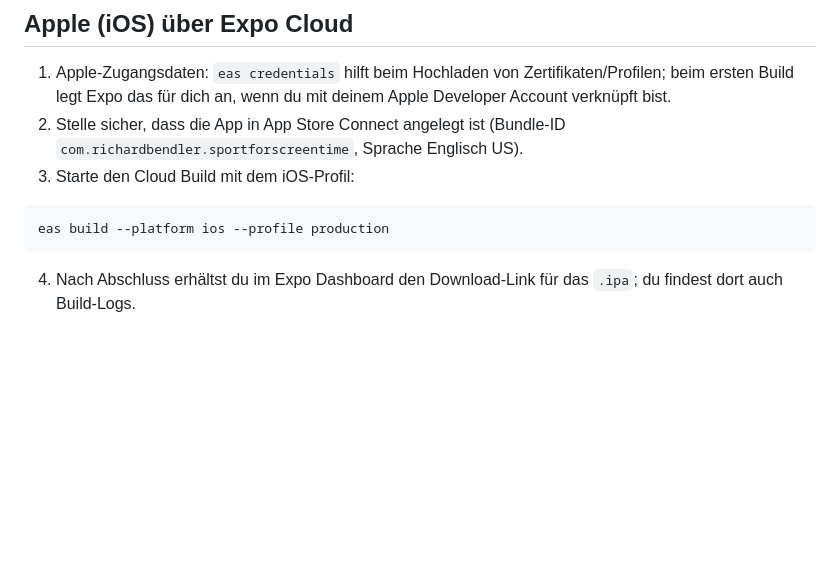
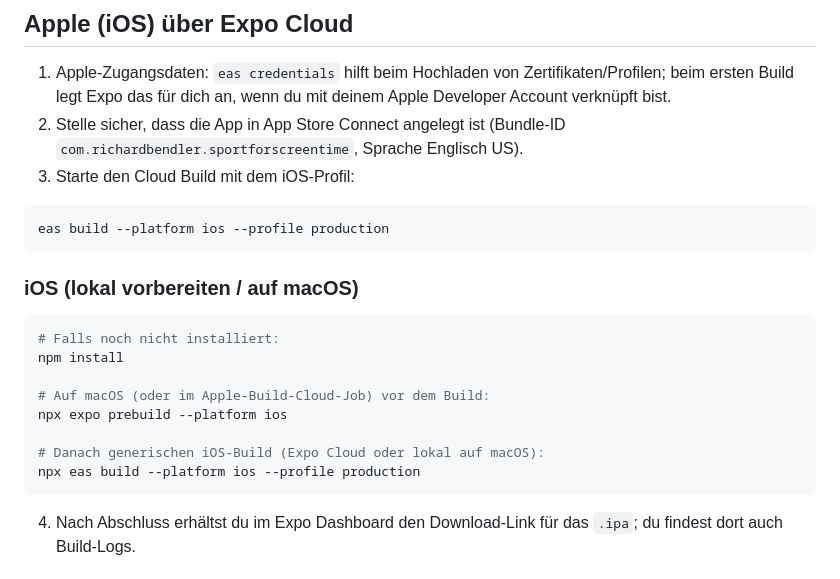
Before and after one commit to richardbendler/sport_for_insta_time, a Markdown page: README.md, the part around the change. Rendered like a GitHub page; blank space fills up the shorter version.

Commit message:
Document iOS prebuild commands

````diff
--- a/README.md
+++ b/README.md
@@ -42,6 +42,18 @@ oder im Expo Dashboard.
 
 ```bash
 eas build --platform ios --profile production
+```
+
+### iOS (lokal vorbereiten / auf macOS)
+```bash
+# Falls noch nicht installiert:
+npm install
+
+# Auf macOS (oder im Apple-Build-Cloud-Job) vor dem Build:
+npx expo prebuild --platform ios
+
+# Danach generischen iOS-Build (Expo Cloud oder lokal auf macOS):
+npx eas build --platform ios --profile production
 ```
 
 4. Nach Abschluss erhältst du im Expo Dashboard den Download-Link für das `.ipa`; du findest dort auch Build-Logs.
````
